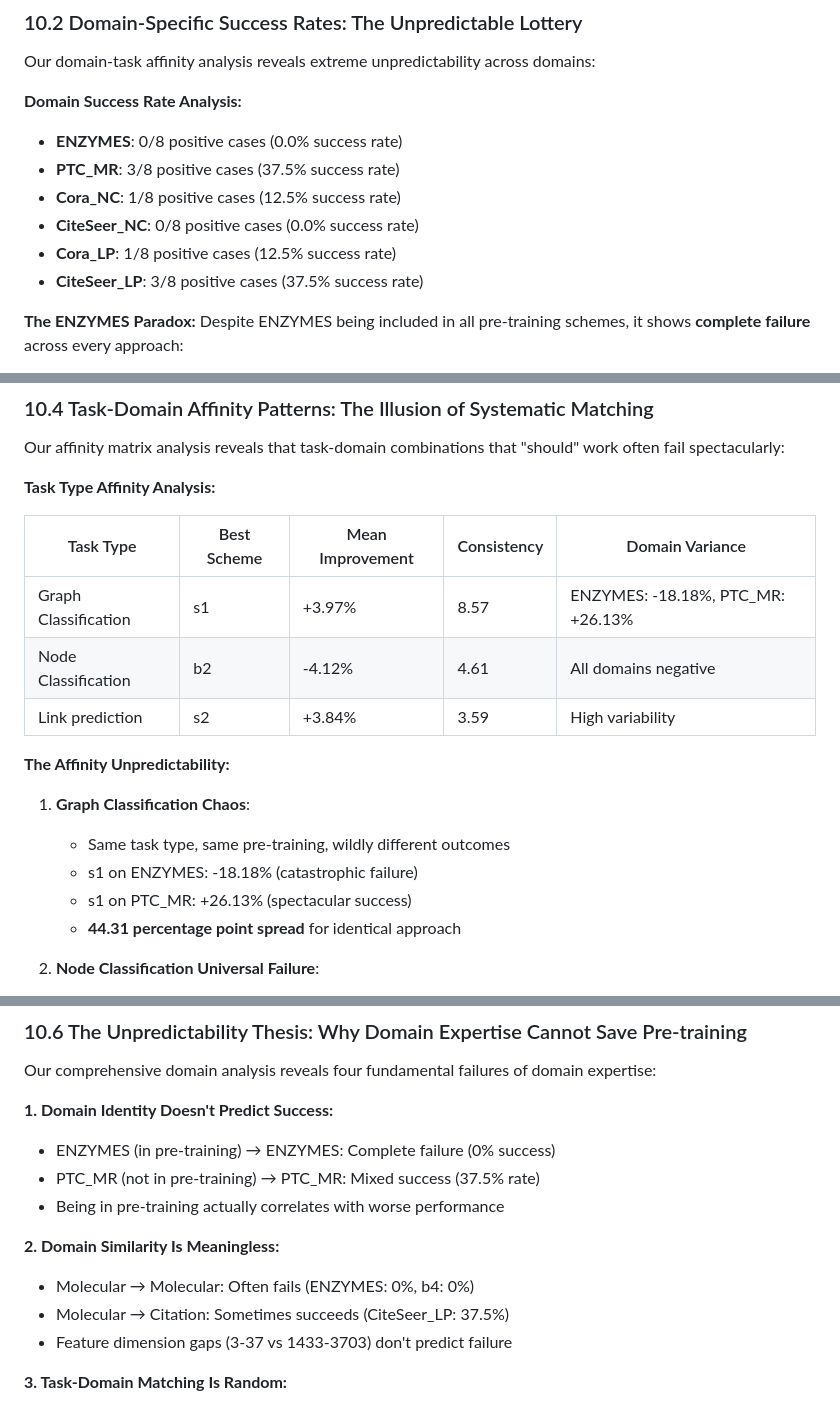
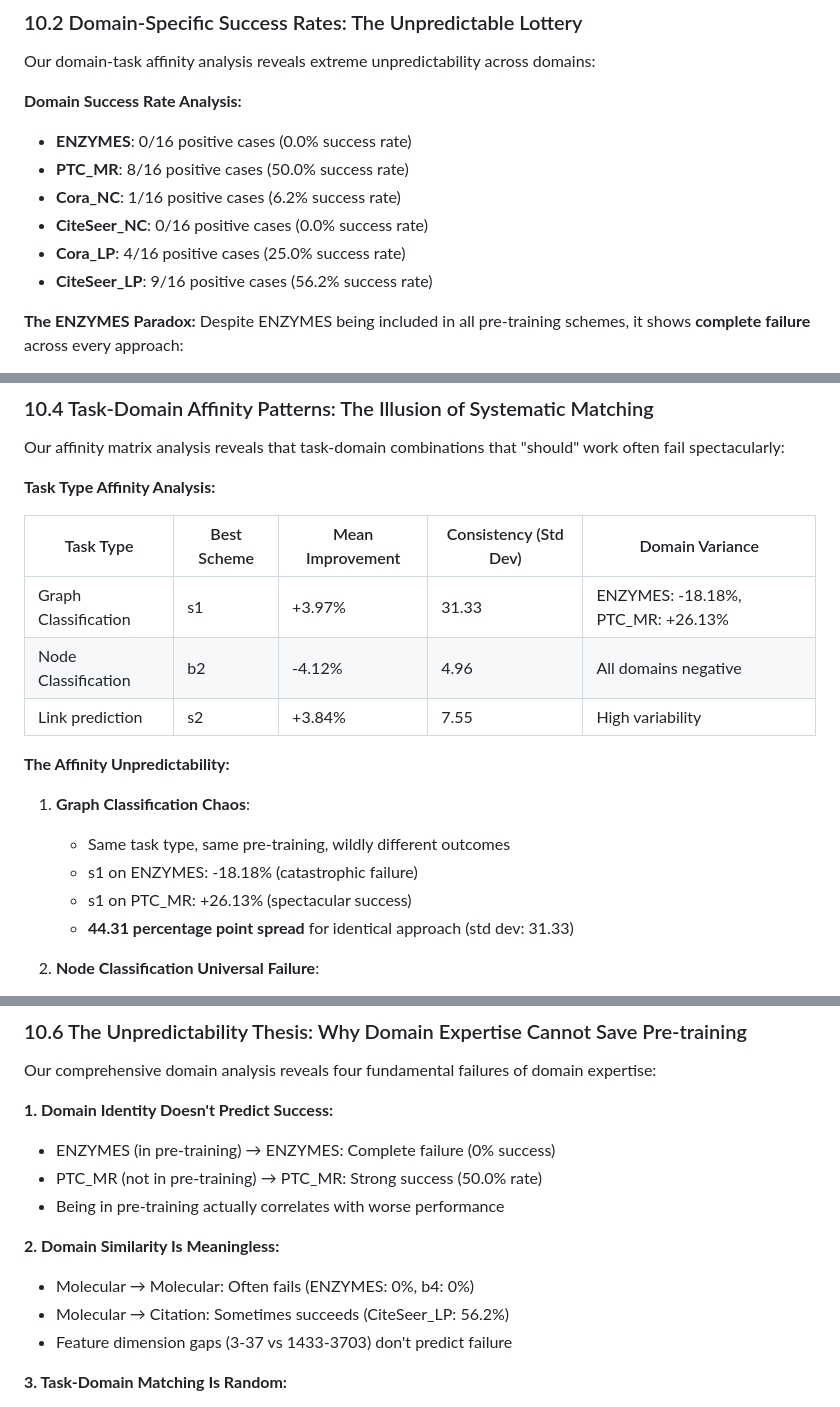
Before and after one commit to alonbebchuk/GNN-Pretraining, a Markdown page: report/report.md, 3 parts joined by grey strips. Drawn GitHub-style.

Commit message:
Updated RQ4

```diff
--- a/report/report.md
+++ b/report/report.md
@@ -542,12 +542,12 @@ The intuition is compelling: surely molecular graphs should transfer better to o
 Our domain-task affinity analysis reveals extreme unpredictability across domains:
 
 **Domain Success Rate Analysis:**
-- **ENZYMES**: 0/8 positive cases (0.0% success rate)
-- **PTC_MR**: 3/8 positive cases (37.5% success rate)
-- **Cora_NC**: 1/8 positive cases (12.5% success rate)
-- **CiteSeer_NC**: 0/8 positive cases (0.0% success rate)
-- **Cora_LP**: 1/8 positive cases (12.5% success rate)
-- **CiteSeer_LP**: 3/8 positive cases (37.5% success rate)
+- **ENZYMES**: 0/16 positive cases (0.0% success rate)
+- **PTC_MR**: 8/16 positive cases (50.0% success rate)
+- **Cora_NC**: 1/16 positive cases (6.2% success rate)
+- **CiteSeer_NC**: 0/16 positive cases (0.0% success rate)
+- **Cora_LP**: 4/16 positive cases (25.0% success rate)
+- **CiteSeer_LP**: 9/16 positive cases (56.2% success rate)
 
 **The ENZYMES Paradox:**
 Despite ENZYMES being included in all pre-training schemes, it shows **complete failure** across every approach:
@@ -600,11 +600,11 @@ Our affinity matrix analysis reveals that task-domain combinations that "should"
 
 **Task Type Affinity Analysis:**
 
-| Task Type | Best Scheme | Mean Improvement | Consistency | Domain Variance |
-|-----------|-------------|------------------|-------------|-----------------|
-| Graph Classification | s1 | +3.97% | 8.57 | ENZYMES: -18.18%, PTC_MR: +26.13% |
-| Node Classification | b2 | -4.12% | 4.61 | All domains negative |
-| Link prediction | s2 | +3.84% | 3.59 | High variability |
+| Task Type | Best Scheme | Mean Improvement | Consistency (Std Dev) | Domain Variance |
+|-----------|-------------|------------------|----------------------|-----------------|
+| Graph Classification | s1 | +3.97% | 31.33 | ENZYMES: -18.18%, PTC_MR: +26.13% |
+| Node Classification | b2 | -4.12% | 4.96 | All domains negative |
+| Link prediction | s2 | +3.84% | 7.55 | High variability |
 
 **The Affinity Unpredictability:**
 
@@ -612,7 +612,7 @@ Our affinity matrix analysis reveals that task-domain combinations that "should"
    - Same task type, same pre-training, wildly different outcomes
    - s1 on ENZYMES: -18.18% (catastrophic failure)
    - s1 on PTC_MR: +26.13% (spectacular success)
-   - **44.31 percentage point spread** for identical approach
+   - **44.31 percentage point spread** for identical approach (std dev: 31.33)
 
 2. **Node Classification Universal Failure**:
    - Every scheme shows negative mean improvement
@@ -661,12 +661,12 @@ Our comprehensive domain analysis reveals four fundamental failures of domain ex
 
 **1. Domain Identity Doesn't Predict Success:**
 - ENZYMES (in pre-training) → ENZYMES: Complete failure (0% success)
-- PTC_MR (not in pre-training) → PTC_MR: Mixed success (37.5% rate)
+- PTC_MR (not in pre-training) → PTC_MR: Strong success (50.0% rate)
 - Being in pre-training actually correlates with worse performance
 
 **2. Domain Similarity Is Meaningless:**
 - Molecular → Molecular: Often fails (ENZYMES: 0%, b4: 0%)
-- Molecular → Citation: Sometimes succeeds (CiteSeer_LP: 37.5%)
+- Molecular → Citation: Sometimes succeeds (CiteSeer_LP: 56.2%)
 - Feature dimension gaps (3-37 vs 1433-3703) don't predict failure
 
 **3. Task-Domain Matching Is Random:**
```
Also changed, not shown: other parts of report/report.md (+1 -1 lines).
